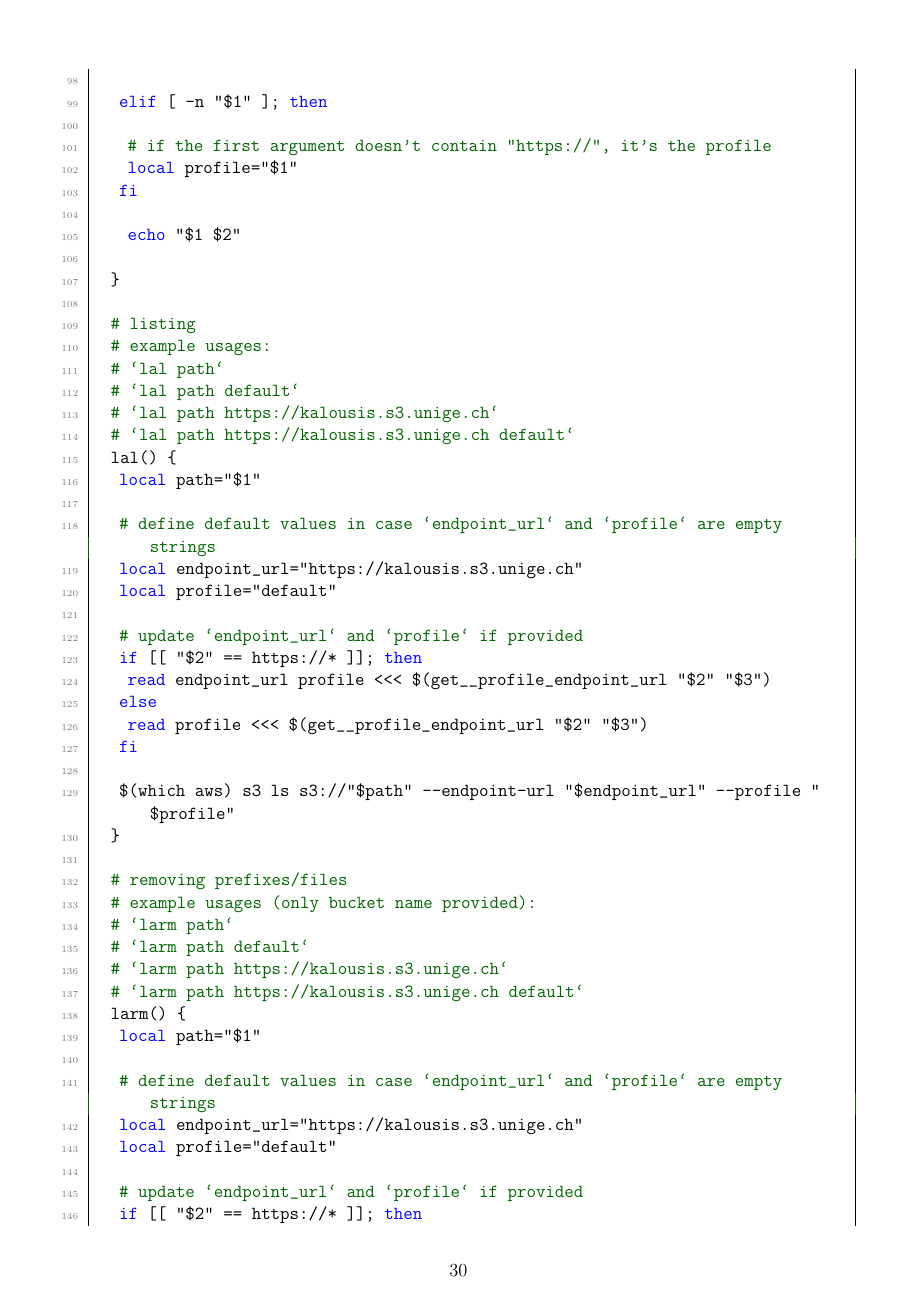
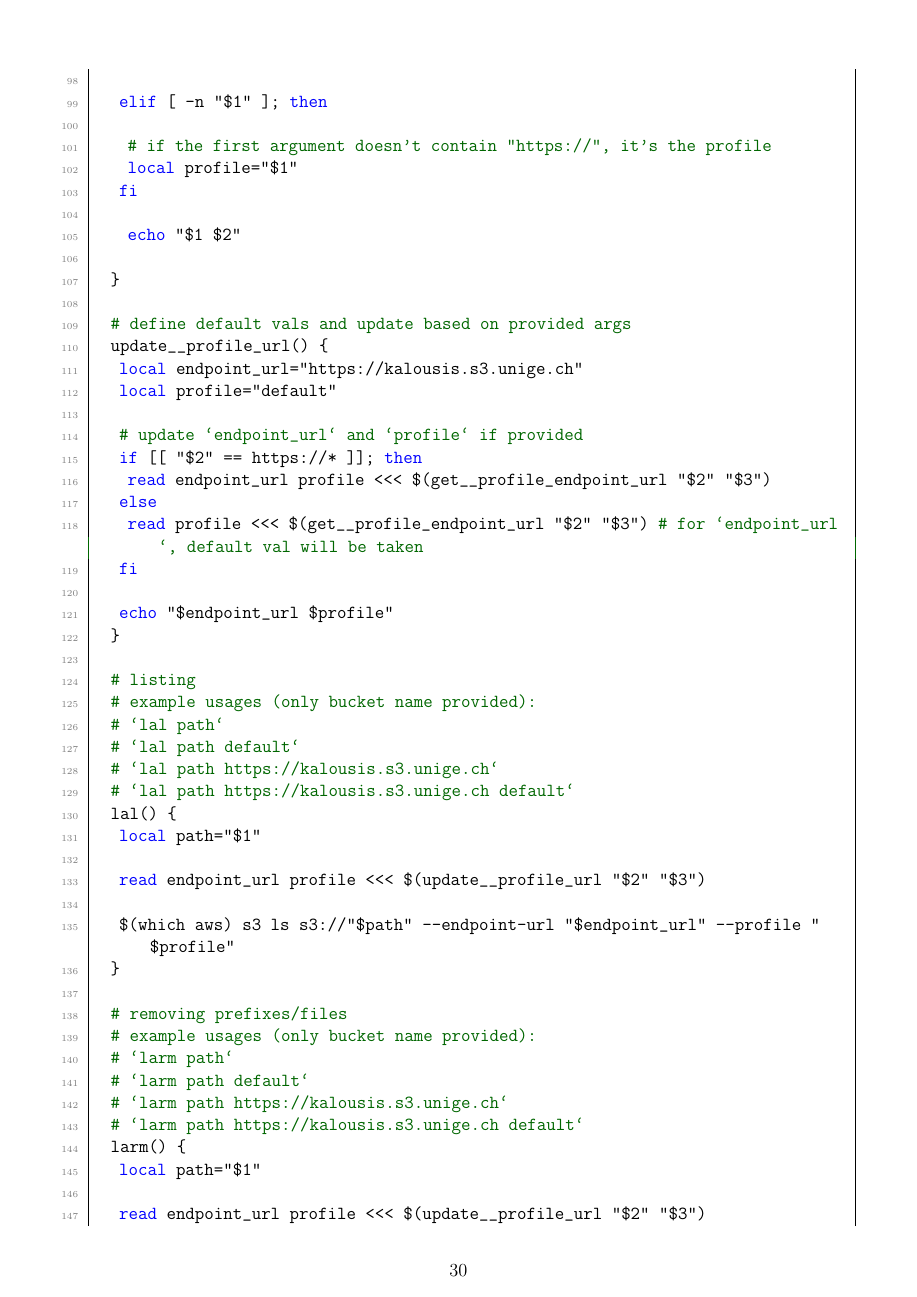
Before and after one commit to ImahnShekhzadeh/infra, a LaTeX document (infra.tex): page 30 of 41. Compiled offline with pdfLaTeX.

Commit message:
refactor lazy aws command in .bashrc

```diff
--- a/infra.tex
+++ b/infra.tex
@@ -1585,8 +1585,23 @@
 
 		}
 
+		# define default vals and update based on provided args
+		update__profile_url() {
+			local endpoint_url="https://kalousis.s3.unige.ch"
+			local profile="default"
+
+			# update `endpoint_url` and `profile` if provided
+			if [[ "$2" == https://* ]]; then
+				read endpoint_url profile <<< $(get__profile_endpoint_url "$2" "$3")
+			else
+				read profile <<< $(get__profile_endpoint_url "$2" "$3") # for `endpoint_url`, default val will be taken
+			fi
+
+			echo "$endpoint_url $profile"
+		}
+
 		# listing
-		# example usages:
+		# example usages (only bucket name provided):
 		#    `lal path`
 		#    `lal path default`
 		#    `lal path https://kalousis.s3.unige.ch`
@@ -1594,16 +1609,7 @@
 		lal() {
 			local path="$1"
 
-			# define default values in case `endpoint_url` and `profile` are empty strings
-			local endpoint_url="https://kalousis.s3.unige.ch"
-			local profile="default"
-
-			# update `endpoint_url` and `profile` if provided
-			if [[ "$2" == https://* ]]; then
-				read endpoint_url profile <<< $(get__profile_endpoint_url "$2" "$3")
-			else
-				read profile <<< $(get__profile_endpoint_url "$2" "$3")
-			fi
+			read endpoint_url profile <<< $(update__profile_url "$2" "$3")
 
 			$(which aws) s3 ls s3://"$path" --endpoint-url "$endpoint_url" --profile "$profile"
 		}
@@ -1617,16 +1623,7 @@
 		larm() {
 			local path="$1"
 
-			# define default values in case `endpoint_url` and `profile` are empty strings
-			local endpoint_url="https://kalousis.s3.unige.ch"
-			local profile="default"
-
-			# update `endpoint_url` and `profile` if provided
-			if [[ "$2" == https://* ]]; then
-				read endpoint_url profile <<< $(get__profile_endpoint_url "$2" "$3")
-			else
-				read profile <<< $(get__profile_endpoint_url "$2" "$3") # for `endpoint_url`, default val will be taken
-			fi
+			read endpoint_url profile <<< $(update__profile_url "$2" "$3")
 
 			$(which aws) s3 rm s3://"$path" --recursive --endpoint-url "$endpoint_url" --profile "$profile"
 		}
```
Also changed, not shown: infra.pdf.
